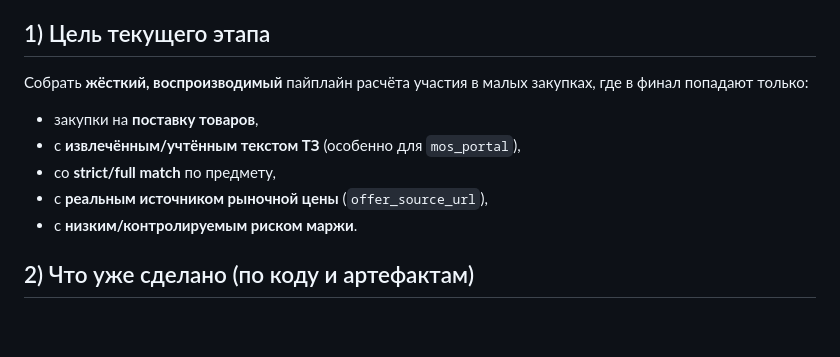
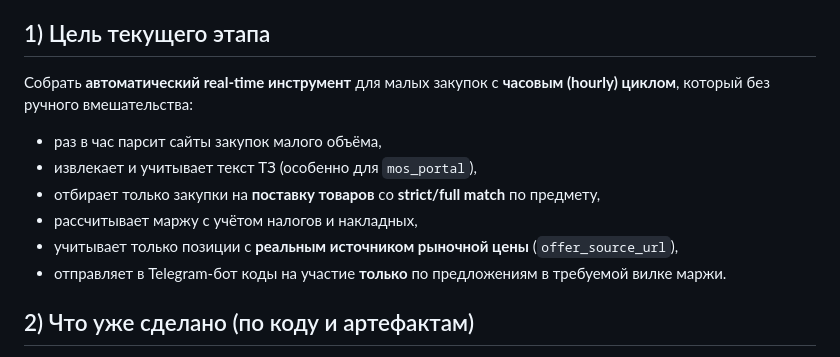
Before and after one commit to arvectum/tender-app, a Markdown page: docs/HANDOVER_2026-05-24_tender-small.md, the part around the change. Rendered like a GitHub page; blank space fills up the shorter version.

Commit message:
docs(handover): уточнить цель как real-time hourly инструмент с Telegram-уведомлениями

```diff
--- a/docs/HANDOVER_2026-05-24_tender-small.md
+++ b/docs/HANDOVER_2026-05-24_tender-small.md
@@ -7,12 +7,13 @@ Head: `cbbd8d059a3767437e309c4c7fcd42a140399c56`
 
 ## 1) Цель текущего этапа
 
-Собрать **жёсткий, воспроизводимый** пайплайн расчёта участия в малых закупках, где в финал попадают только:
-- закупки на **поставку товаров**,
-- с **извлечённым/учтённым текстом ТЗ** (особенно для `mos_portal`),
-- со **strict/full match** по предмету,
-- с **реальным источником рыночной цены** (`offer_source_url`),
-- с **низким/контролируемым риском маржи**.
+Собрать **автоматический real-time инструмент** для малых закупок с **часовым (hourly) циклом**, который без ручного вмешательства:
+- раз в час парсит сайты закупок малого объёма,
+- извлекает и учитывает текст ТЗ (особенно для `mos_portal`),
+- отбирает только закупки на **поставку товаров** со **strict/full match** по предмету,
+- рассчитывает маржу с учётом налогов и накладных,
+- учитывает только позиции с **реальным источником рыночной цены** (`offer_source_url`),
+- отправляет в Telegram-бот коды на участие **только** по предложениям в требуемой вилке маржи.
 
 ## 2) Что уже сделано (по коду и артефактам)
 
```
